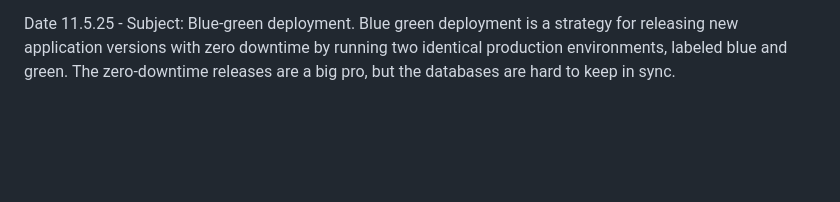
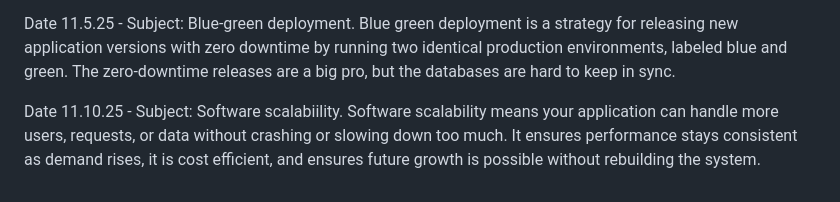
Before and after one commit to baileyspeaks/cs2450Remote, a Markdown page: journal.md, the part around the change. Drawn GitHub-style; blank space fills up the shorter version.

Commit message:
Added entry for 11.10.25

```diff
--- a/journal.md
+++ b/journal.md
@@ -21,3 +21,5 @@ Date 10.22.25 - Subject: Selenium. Selenium WebDriver is a took that lets you co
 Date 10.27.25 - Subject: Refactoring. Refactoring is the process of restructuring existing code to improve its design, readability, and maintainability, without altering its external functionality. Developers will do this to make confusing or messy code clearer, eliminate repeated logic or redundant code, or make future changes easier and less error-prone.
 
 Date 11.5.25 - Subject: Blue-green deployment. Blue green deployment is a strategy for releasing new application versions with zero downtime by running two identical production environments, labeled blue and green. The zero-downtime releases are a big pro, but the databases are hard to keep in sync.
+
+Date 11.10.25 - Subject: Software scalabiility. Software scalability means your application can handle more users, requests, or data without crashing or slowing down too much. It ensures performance stays consistent as demand rises, it is cost efficient, and ensures future growth is possible without rebuilding the system.
```
